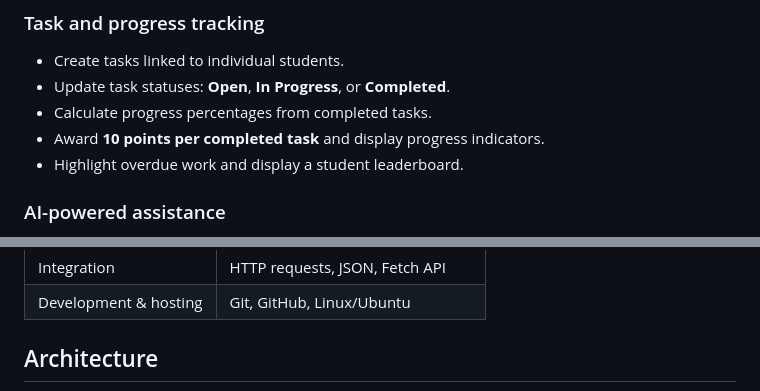
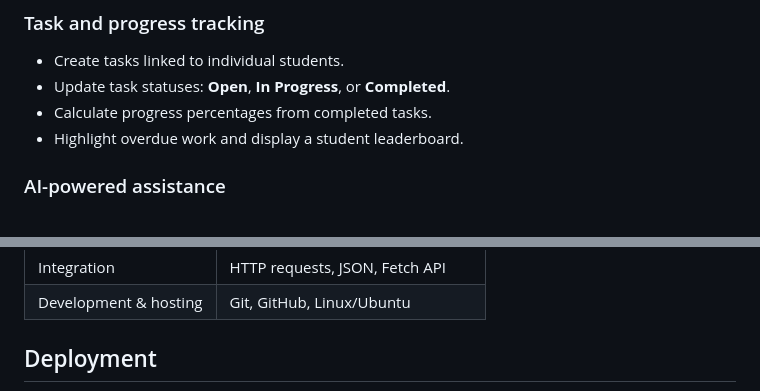
Before and after one commit to nofaratar10/Academic-Support-System, a Markdown page: README.md, 2 parts joined by grey strips. Drawn GitHub-style.

```diff
--- a/README.md
+++ b/README.md
@@ -29,7 +29,6 @@ Academic support processes can involve multiple stakeholders, scattered communic
 - Create tasks linked to individual students.
 - Update task statuses: **Open**, **In Progress**, or **Completed**.
 - Calculate progress percentages from completed tasks.
-- Award **10 points per completed task** and display progress indicators.
 - Highlight overdue work and display a student leaderboard.
 
 ### AI-powered assistance
@@ -67,5 +68,5 @@ The project also involved end-to-end information-systems work, from understandin
 | Integration | HTTP requests, JSON, Fetch API |
 | Development & hosting | Git, GitHub, Linux/Ubuntu |
 
-## Architecture
+## Deployment
 
```
Also changed, not shown: other parts of README.md (+23 -16 lines).
